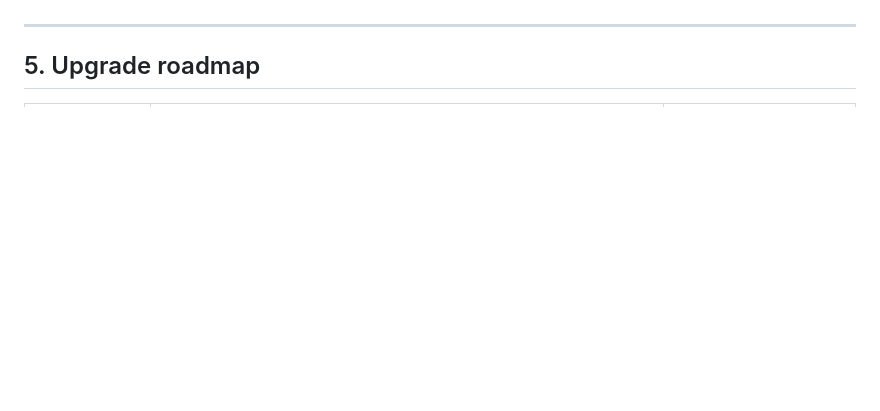
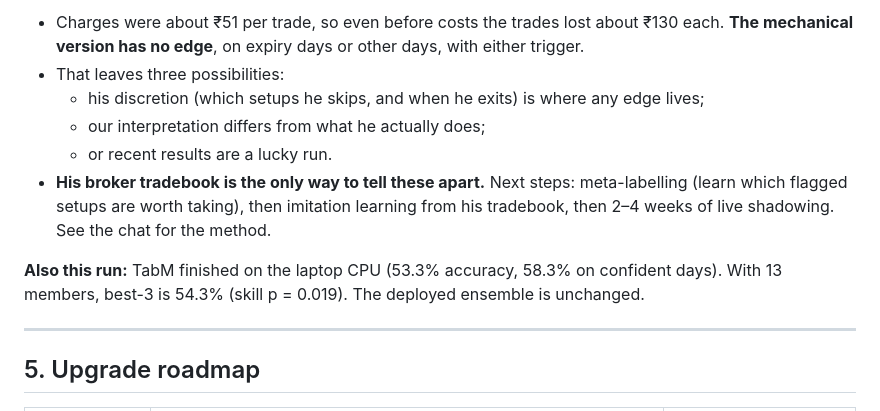
Before and after one commit to sagnikseal/nifty-tracker, a Markdown page: docs/UPGRADE_PLAN_V4.md, the part around one of its changes. GitHub-like rendering; blank space fills up the shorter version.

```diff
--- a/docs/UPGRADE_PLAN_V4.md
+++ b/docs/UPGRADE_PLAN_V4.md
@@ -330,3 +368,12 @@ The SMC/ICT, Supertrend and VWAP strategies were skipped. The research found no
+- Charges were about ₹51 per trade, so even before costs the trades lost about ₹130 each. **The mechanical version has no edge**, on expiry days or other days, with either trigger.
+- That leaves three possibilities:
+  - his discretion (which setups he skips, and when he exits) is where any edge lives;
+  - our interpretation differs from what he actually does;
+  - or recent results are a lucky run.
+- **His broker tradebook is the only way to tell these apart.** Next steps: meta-labelling (learn which flagged setups are worth taking), then imitation learning from his tradebook, then 2–4 weeks of live shadowing. See the chat for the method.
+
+**Also this run:** TabM finished on the laptop CPU (53.3% accuracy, 58.3% on confident days). With 13 members, best-3 is 54.3% (skill p = 0.019). The deployed ensemble is unchanged.
+
 ---
 
 ## 5. Upgrade roadmap
```
Also changed, not shown: other parts of docs/UPGRADE_PLAN_V4.md (+38 -0 lines).
